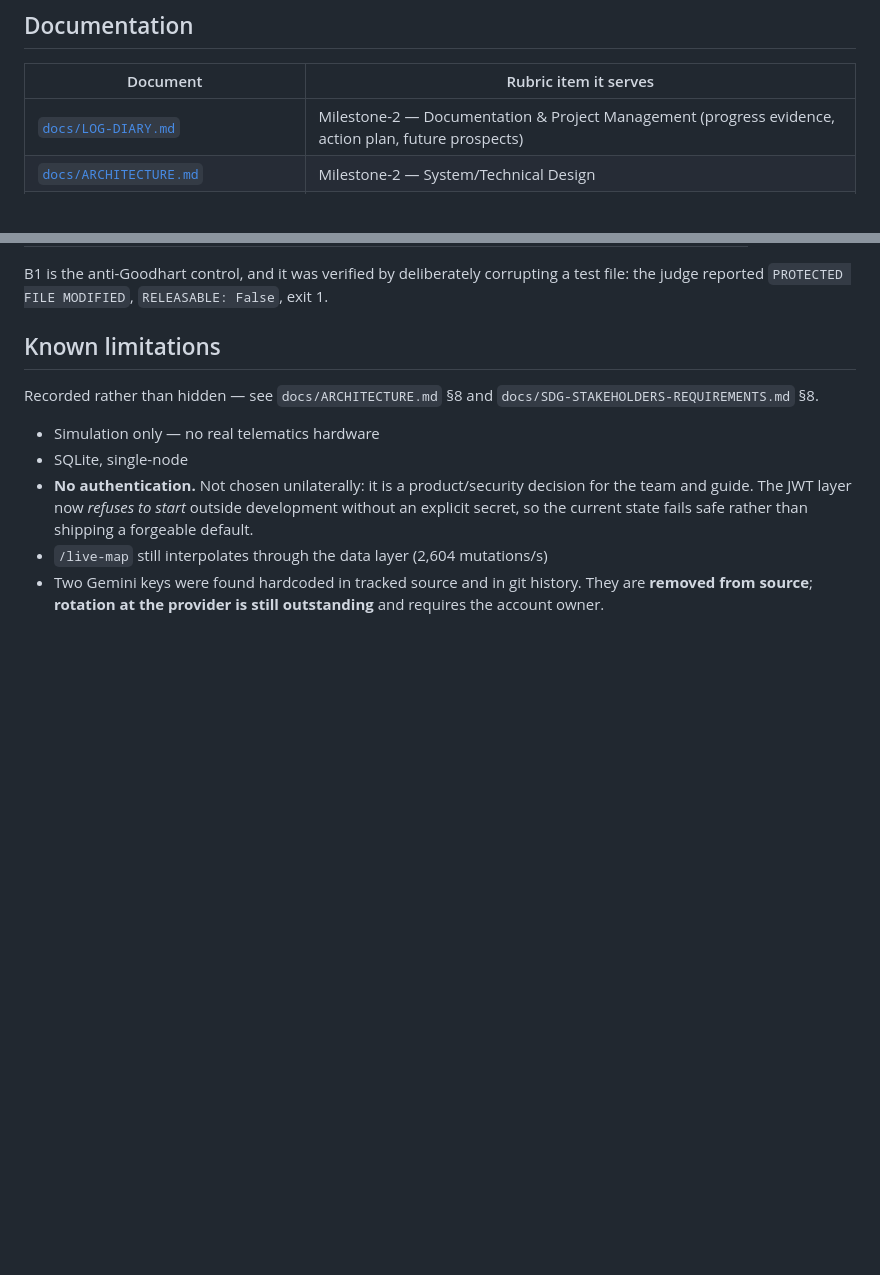
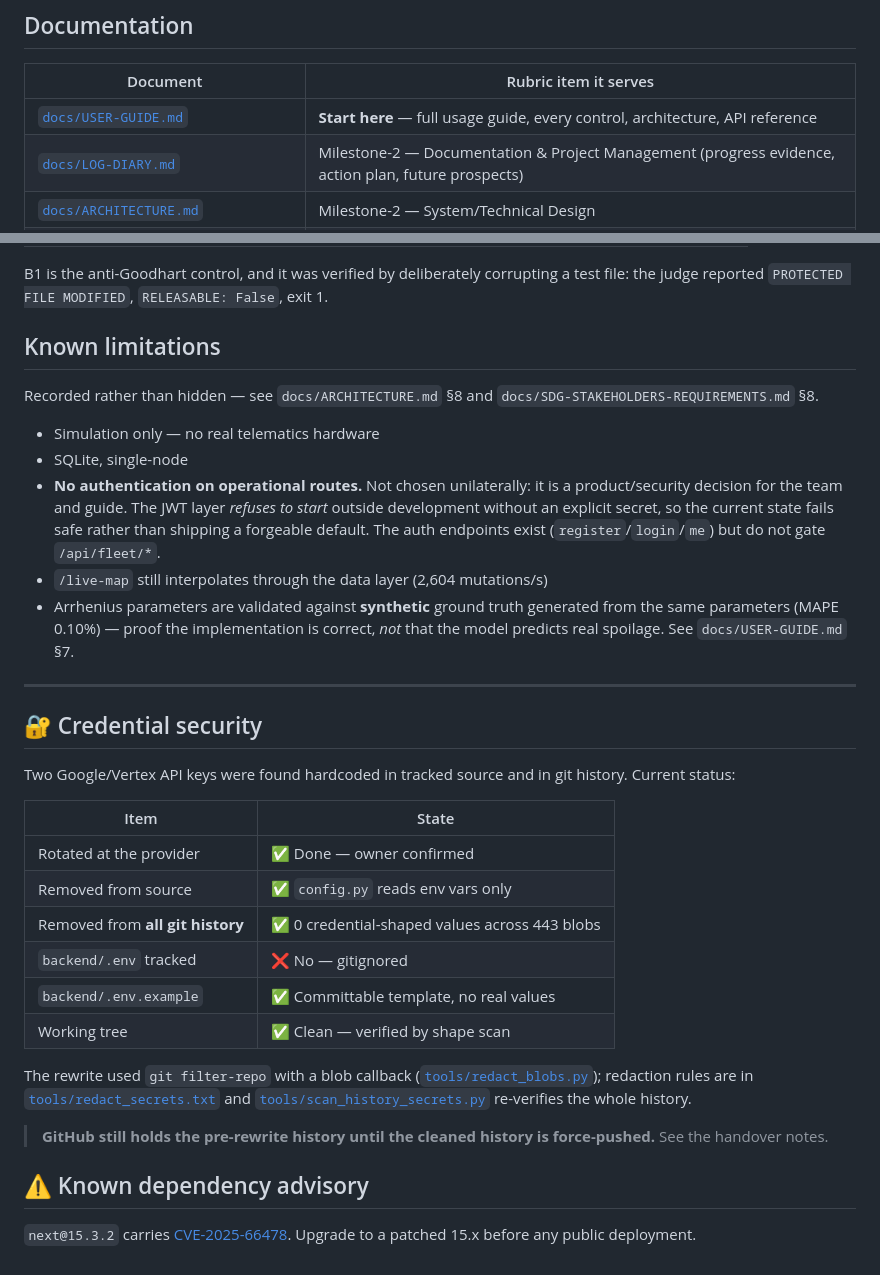
Before and after one commit to ik123a/coldchain-platform, a Markdown page: README.md, 2 parts joined by grey strips. Drawn GitHub-style; blank space fills up the shorter version.

```diff
--- a/README.md
+++ b/README.md
@@ -86,6 +143,7 @@ browser, no server or dependencies required.
 
 | Document | Rubric item it serves |
 |---|---|
+| [`docs/USER-GUIDE.md`](docs/USER-GUIDE.md) | **Start here** — full usage guide, every control, architecture, API reference |
 | [`docs/LOG-DIARY.md`](docs/LOG-DIARY.md) | Milestone-2 — Documentation & Project Management (progress evidence, action plan, future prospects) |
 | [`docs/ARCHITECTURE.md`](docs/ARCHITECTURE.md) | Milestone-2 — System/Technical Design |
 | [`docs/TESTING.md`](docs/TESTING.md) | Milestone-2 — Testing & Validation |
@@ -121,11 +179,43 @@ Recorded rather than hidden — see `docs/ARCHITECTURE.md` §8 and
 
 - Simulation only — no real telematics hardware
 - SQLite, single-node
-- **No authentication.** Not chosen unilaterally: it is a product/security
-  decision for the team and guide. The JWT layer now *refuses to start*
-  outside development without an explicit secret, so the current state fails
-  safe rather than shipping a forgeable default.
+- **No authentication on operational routes.** Not chosen unilaterally: it is a
+  product/security decision for the team and guide. The JWT layer *refuses to
+  start* outside development without an explicit secret, so the current state
+  fails safe rather than shipping a forgeable default. The auth endpoints exist
+  (`register`/`login`/`me`) but do not gate `/api/fleet/*`.
 - `/live-map` still interpolates through the data layer (2,604 mutations/s)
-- Two Gemini keys were found hardcoded in tracked source and in git history.
-  They are **removed from source**; **rotation at the provider is still
-  outstanding** and requires the account owner.
+- Arrhenius parameters are validated against **synthetic** ground truth
+  generated from the same parameters (MAPE 0.10%) — proof the implementation is
+  correct, *not* that the model predicts real spoilage. See
+  `docs/USER-GUIDE.md` §7.
+
+---
+
+## 🔐 Credential security
+
+Two Google/Vertex API keys were found hardcoded in tracked source and in git
+history. Current status:
+
+| Item | State |
+|---|---|
+| Rotated at the provider | ✅ Done — owner confirmed |
+| Removed from source | ✅ `config.py` reads env vars only |
+| Removed from **all git history** | ✅ 0 credential-shaped values across 443 blobs |
+| `backend/.env` tracked | ❌ No — gitignored |
+| `backend/.env.example` | ✅ Committable template, no real values |
+| Working tree | ✅ Clean — verified by shape scan |
+
+The rewrite used `git filter-repo` with a blob callback
+([`tools/redact_blobs.py`](tools/redact_blobs.py)); redaction rules are in
+[`tools/redact_secrets.txt`](tools/redact_secrets.txt) and
+[`tools/scan_history_secrets.py`](tools/scan_history_secrets.py) re-verifies the
+whole history.
+
+> **GitHub still holds the pre-rewrite history until the cleaned history is
+> force-pushed.** See the handover notes.
+
+## ⚠️ Known dependency advisory
+
+`next@15.3.2` carries [CVE-2025-66478](https://nextjs.org/blog/CVE-2025-66478).
+Upgrade to a patched 15.x before any public deployment.
```
Also changed, not shown: other parts of README.md (+57 -0 lines).
